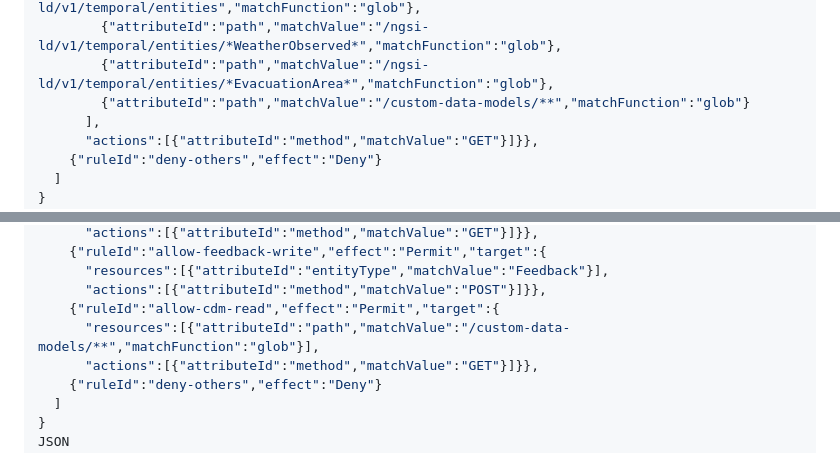
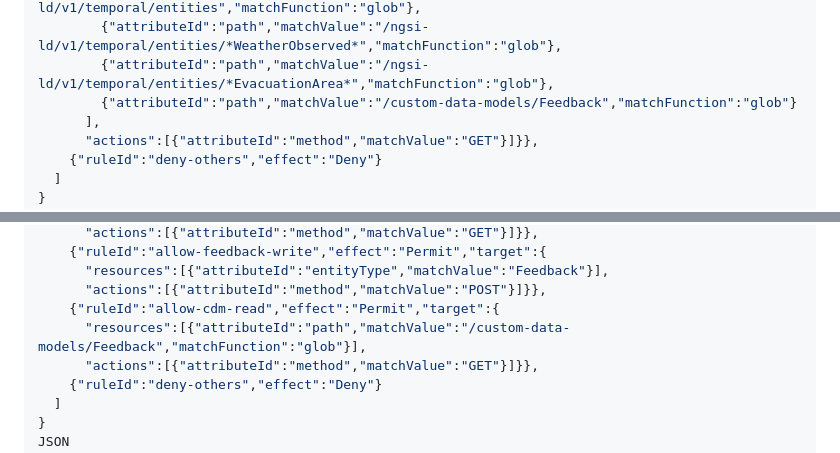
Before and after one commit to geolonia/geonicdb-livedeck, a Markdown page: README.md, 2 parts joined by grey strips. GitHub-like rendering.

```diff
--- a/README.md
+++ b/README.md
@@ -129,7 +133,7 @@ cat > deck-policy.json <<'JSON'
         {"attributeId":"path","matchValue":"/ngsi-ld/v1/temporal/entities","matchFunction":"glob"},
         {"attributeId":"path","matchValue":"/ngsi-ld/v1/temporal/entities/*WeatherObserved*","matchFunction":"glob"},
         {"attributeId":"path","matchValue":"/ngsi-ld/v1/temporal/entities/*EvacuationArea*","matchFunction":"glob"},
-        {"attributeId":"path","matchValue":"/custom-data-models/**","matchFunction":"glob"}
+        {"attributeId":"path","matchValue":"/custom-data-models/Feedback","matchFunction":"glob"}
       ],
       "actions":[{"attributeId":"method","matchValue":"GET"}]}},
     {"ruleId":"deny-others","effect":"Deny"}
@@ -251,7 +256,7 @@ cat > feedback-policy.json <<'JSON'
       "resources":[{"attributeId":"entityType","matchValue":"Feedback"}],
       "actions":[{"attributeId":"method","matchValue":"POST"}]}},
     {"ruleId":"allow-cdm-read","effect":"Permit","target":{
-      "resources":[{"attributeId":"path","matchValue":"/custom-data-models/**","matchFunction":"glob"}],
+      "resources":[{"attributeId":"path","matchValue":"/custom-data-models/Feedback","matchFunction":"glob"}],
       "actions":[{"attributeId":"method","matchValue":"GET"}]}},
     {"ruleId":"deny-others","effect":"Deny"}
   ]
```
Also changed, not shown: other parts of README.md (+10 -5 lines).
